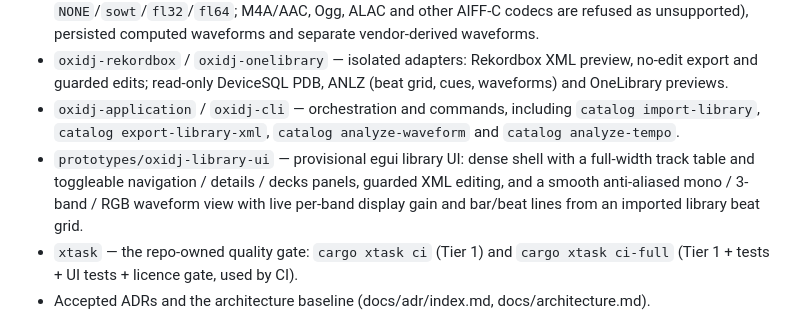
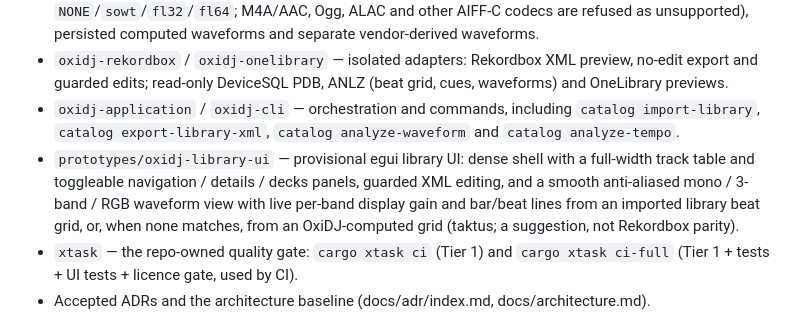
Before and after one commit to Senci/oxidj, a Markdown page: README.md, the part around the change. GitHub-like rendering.

```diff
--- a/README.md
+++ b/README.md
@@ -13,7 +13,7 @@ M0 is verified complete. The named `local-catalog-alpha-v1` dependency exception
 - `oxidj-library` — local SQLite catalog (versioned schema, 10,000-track cap), reference-only WAV/FLAC/MP3/AIFF/AIFF-C import (AIFF via a hand-rolled parser: 8/16/24/32-bit PCM, AIFF-C `NONE`/`sowt`/`fl32`/`fl64`; M4A/AAC, Ogg, ALAC and other AIFF-C codecs are refused as unsupported), persisted computed waveforms and separate vendor-derived waveforms.
 - `oxidj-rekordbox` / `oxidj-onelibrary` — isolated adapters: Rekordbox XML preview, no-edit export and guarded edits; read-only DeviceSQL PDB, ANLZ (beat grid, cues, waveforms) and OneLibrary previews.
 - `oxidj-application` / `oxidj-cli` — orchestration and commands, including `catalog import-library`, `catalog export-library-xml`, `catalog analyze-waveform` and `catalog analyze-tempo`.
-- `prototypes/oxidj-library-ui` — provisional egui library UI: dense shell with a full-width track table and toggleable navigation / details / decks panels, guarded XML editing, and a smooth anti-aliased mono / 3-band / RGB waveform view with live per-band display gain and bar/beat lines from an imported library beat grid.
+- `prototypes/oxidj-library-ui` — provisional egui library UI: dense shell with a full-width track table and toggleable navigation / details / decks panels, guarded XML editing, and a smooth anti-aliased mono / 3-band / RGB waveform view with live per-band display gain and bar/beat lines from an imported library beat grid, or, when none matches, from an OxiDJ-computed grid (taktus; a suggestion, not Rekordbox parity).
 - `xtask` — the repo-owned quality gate: `cargo xtask ci` (Tier 1) and `cargo xtask ci-full` (Tier 1 + tests + UI tests + licence gate, used by CI).
 - Accepted ADRs and the architecture baseline (docs/adr/index.md, docs/architecture.md).
 
```
Also changed, not shown: docs/milestones/README.md (+1 -0 lines), plan/STATUS.md (+2 -2 lines), docs/milestones/v13-computed-beat-grid/01-ventoy-style-computed-grid.png (added), docs/milestones/v13-computed-beat-grid/02-click-track-computed-grid.png (added), 2 other files.
